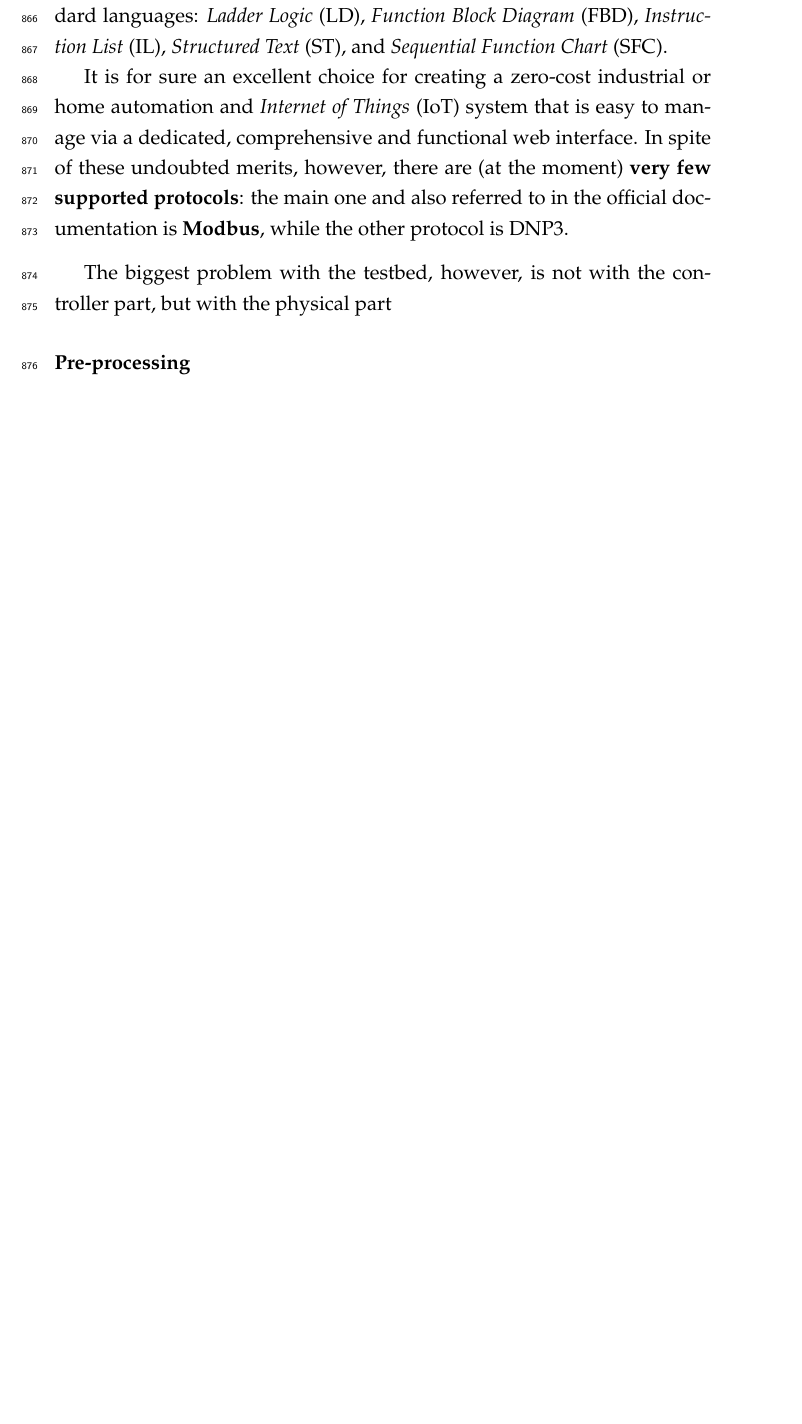
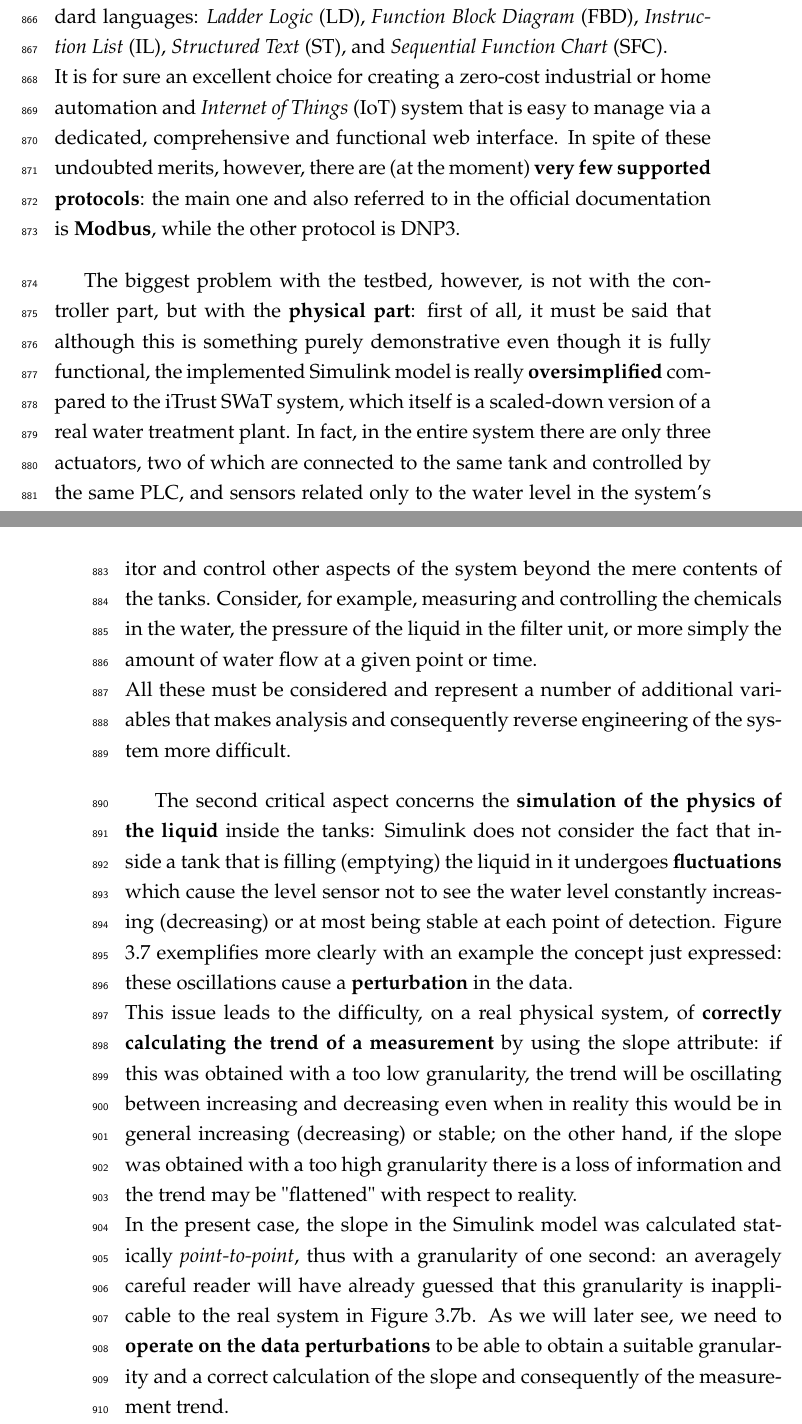
Before and after one commit to marcooliani/Thesis, a LaTeX thesis (TeX/Tesi.tex, which reads TeX/Chapters/stateofart.tex): part of page 51 of 69 before the commit and two parts of pages 51 and 52 of 71 after it, the two joined at a grey line, cut so that both start at the same text, the shorter picture padded with empty space. The pictures show the PDF file TeX/Tesi.pdf that the author committed with the source.

Commit message:
Update chapter 3 - testbed limitations

```diff
--- a/TeX/Chapters/stateofart.tex
+++ b/TeX/Chapters/stateofart.tex
@@ -399,12 +400,22 @@ Having considered, furthermore, only the Modbus protocol for network communicati
 Let us now look at the limitations and critical aspects of each phase.
 
 \paragraph{Testbed}
-The testbed environment used by Ceccato et. al is entirely simulated, from the physical system to the control system. The PLCs were built with \textbf{OpenPLC} \cite{openplc} in the Docker environment, while the physics part was built through Simulink.
+\label{par:limit_ceccato_testbed}
+The testbed environment used by Ceccato et. al is entirely simulated, from the physical system to the control system. The PLCs were built with \textbf{OpenPLC} \cite{openplc} in a Docker environment \cite{docker}, while the physics part was built through \textbf{Simulink} \cite{simulink}.
 
 \bigskip
-OpenPLC is an open source cross-platform software that simulates the hardware and software functionality of a physical PLC and also offers a complete editor for PLC program development with support for all standard languages: \textit{Ladder Logic} (LD), \textit{Function Block Diagram} (FBD), \textit{Instruction List} (IL), \textit{Structured Text} (ST), and \textit{Sequential Function Chart} (SFC).
-
+OpenPLC is an open source cross-platform software that simulates the hardware and software functionality of a physical PLC and also offers a complete editor for PLC program development with support for all standard languages: \textit{Ladder Logic} (LD), \textit{Function Block Diagram} (FBD), \textit{Instruction List} (IL), \textit{Structured Text} (ST), and \textit{Sequential Function Chart} (SFC).\newline
 It is for sure an excellent choice for creating a zero-cost industrial or home automation and \textit{Internet of Things} (IoT) system that is easy to manage via a dedicated, comprehensive and functional web interface. In spite of these undoubted merits, however, there are (at the moment) \textbf{very few supported protocols}: the main one and also referred to in the official documentation is \textbf{Modbus}, while the other protocol is DNP3.
 
 \bigskip
-The biggest problem with the testbed, however, is not with the controller part, but with the physical part
+The biggest problem with the testbed, however, is not with the controller part, but with the \textbf{physical part}: first of all, it must be said that although this is something purely demonstrative even though it is fully functional, the implemented Simulink model is really \textbf{oversimplified} compared to the iTrust SWaT system, which itself is a scaled-down version of a real water treatment plant. In fact, in the entire system there are only three actuators, two of which are connected to the same tank and controlled by the same PLC, and sensors related only to the water level in the system's tanks: in a real system there are many more \textit{field devices}, which can monitor and control other aspects of the system beyond the mere contents of the tanks. Consider, for example, measuring and controlling the chemicals in the water, the pressure of the liquid in the filter unit, or more simply the amount of water flow at a given point or time.\newline
+All these must be considered and represent a number of additional variables that makes analysis and consequently reverse engineering of the system more difficult.
+
+\bigskip
+The second critical aspect concerns the \textbf{simulation of the physics of the liquid} inside the tanks: Simulink does not consider the fact that inside a tank that is filling (emptying) the liquid in it undergoes \textbf{fluctuations} which cause the level sensor not to see the water level constantly increasing (decreasing) or at most being stable at each point of detection. Figure \ref{fig:testbed_physics} exemplifies more clearly with an example the concept just expressed: these oscillations cause a \textbf{perturbation} in the data.\newline
+This issue leads to the difficulty, on a real physical system, of \textbf{correctly calculating the trend of a measurement} by using the slope attribute: if this was obtained with a too low granularity, the trend will be oscillating between increasing and decreasing even when in reality this would be in general increasing (decreasing) or stable; on the other hand, if the slope was obtained with a too high granularity there is a loss of information and the trend may be "flattened" with respect to reality.\newline
+In the present case, the slope in the Simulink model was calculated statically \textit{point-to-point}, thus with a granularity of one second: an averagely careful reader will have already guessed that this granularity is inapplicable to the real system in Figure \ref{subfig:real_physics}. As we will later see, we need to \textbf{operate on the data perturbations} to be able to obtain a suitable granularity and a correct calculation of the slope and consequently of the measurement trend.
+\vfill
+
+\pagebreak
+\begin{figure}[ht]
@@ -411,2 +430,9 @@ The biggest problem with the testbed, however, is not with the controller part,
+		\includegraphics[width=\textwidth]{chap3/real_physics.png}
+		\caption{}
+		\label{subfig:real_physics}
+	\end{subfigure}
+	\caption{Water physics compared: simulated physics in the Simulink model (a) and physics in a real system (iTrust SWaT) (b). Fluctuations in the tank level in (b), almost completely absent in (a), can be appreciated.}
+	\label{fig:testbed_physics}
+\end{figure}
 
 \paragraph{Pre-processing}
```
Also changed, not shown: TeX/biblio/bibliography.bib (+13 -0 lines), TeX/Tesi.pdf, TeX/figures/chap3/real_physics.png (added), TeX/figures/chap3/real_physics2.png (added), TeX/figures/chap3/real_physics3.png (added), TeX/figures/chap3/simulink_physics.png (added), TeX/Chapters/stateofart.tex (16 more changed lines).
